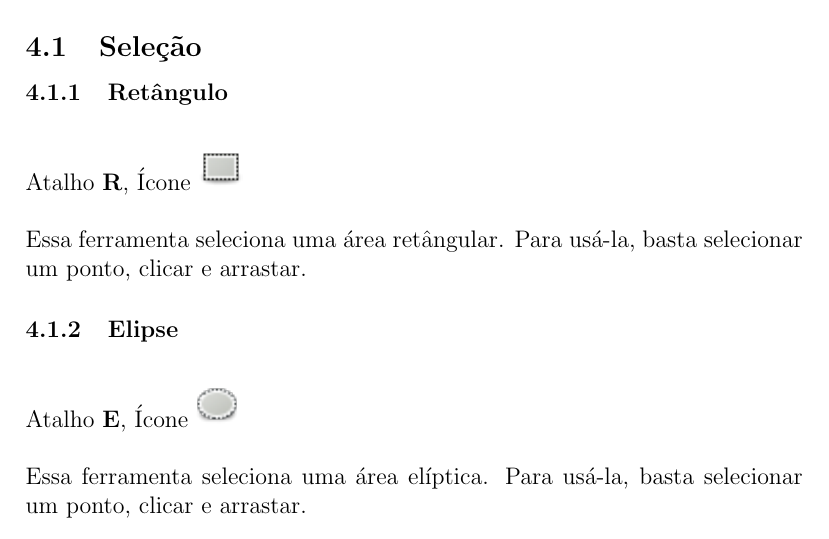
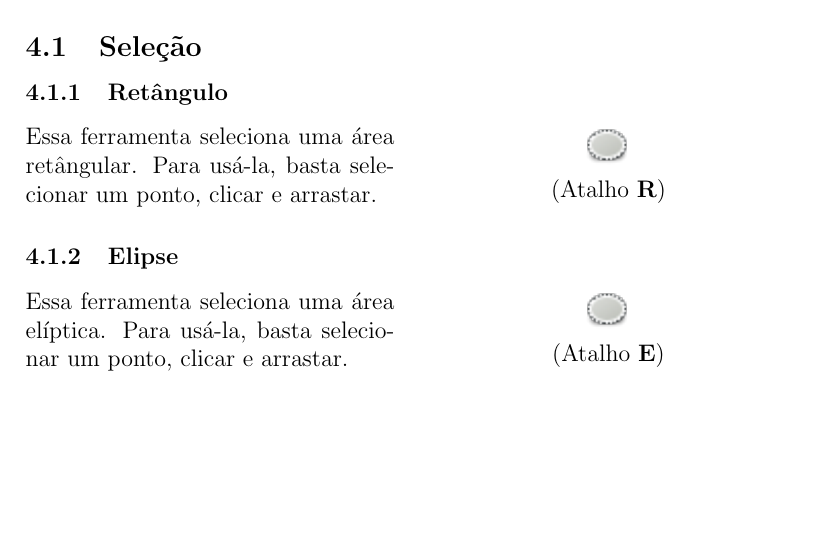
Before and after one commit to uspgamedev/Tutoriais, a LaTeX document (gimp/apostila-gimp.tex): part of page 19 of 27, cut so that both start at the same text, the shorter picture padded with empty space. Compiled offline with pdfLaTeX.

Commit message:
[gimp] Changing tools section layout

```diff
--- a/gimp/apostila-gimp.tex
+++ b/gimp/apostila-gimp.tex
@@ -9,6 +9,7 @@
 \usepackage{subcaption}
 \usepackage{float}
 \usepackage{framed,color}
+\usepackage{wrapfig}
 
 \begin{document}
 
@@ -539,20 +540,28 @@
 
   \subsection{Seleção}
     \subsubsection{Retângulo}
-      \begin{figure}[H]
-        Atalho {\bf R}, Ícone
-        \includegraphics{gimp-icons/stock-tool-rect-select-22.png}
+      \begin{wrapfigure}{r}{0.5\textwidth}
+        \vspace{-30pt}
+        \begin{center}
+          \includegraphics{gimp-icons/stock-tool-ellipse-select-22.png} \\
+          (Atalho {\bf R})
+        \end{center}
         \label{fig:rectselect}
-      \end{figure}
+        \vspace{-20pt}
+      \end{wrapfigure}
       Essa ferramenta seleciona uma área retângular. Para usá-la, basta selecionar um ponto,
       clicar e arrastar.
 
       \subsubsection{Elipse}
-      \begin{figure}[H]
-        Atalho {\bf E}, Ícone
-        \includegraphics{gimp-icons/stock-tool-ellipse-select-22.png}
+      \begin{wrapfigure}{r}{0.5\textwidth}
+        \vspace{-30pt}
+        \begin{center}
+          \includegraphics{gimp-icons/stock-tool-ellipse-select-22.png} \\
+          (Atalho {\bf E})
+        \end{center}
         \label{fig:ellipseselect}
-      \end{figure}
+        \vspace{-20pt}
+      \end{wrapfigure}
       Essa ferramenta seleciona uma área elíptica. Para usá-la, basta selecionar um ponto,
       clicar e arrastar.
 
```
Also changed, not shown: gimp/apostila-gimp.tex (24 more changed lines).
